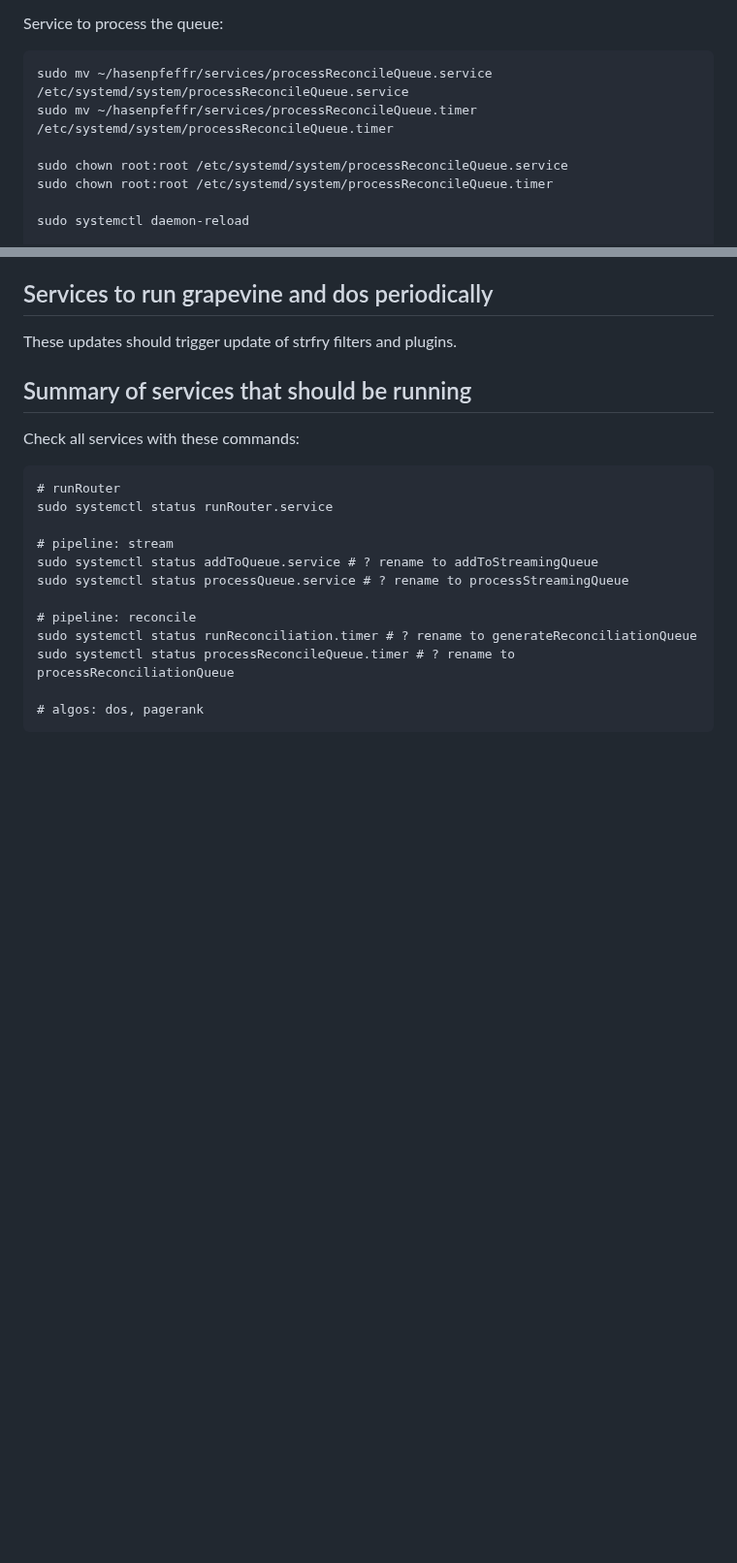
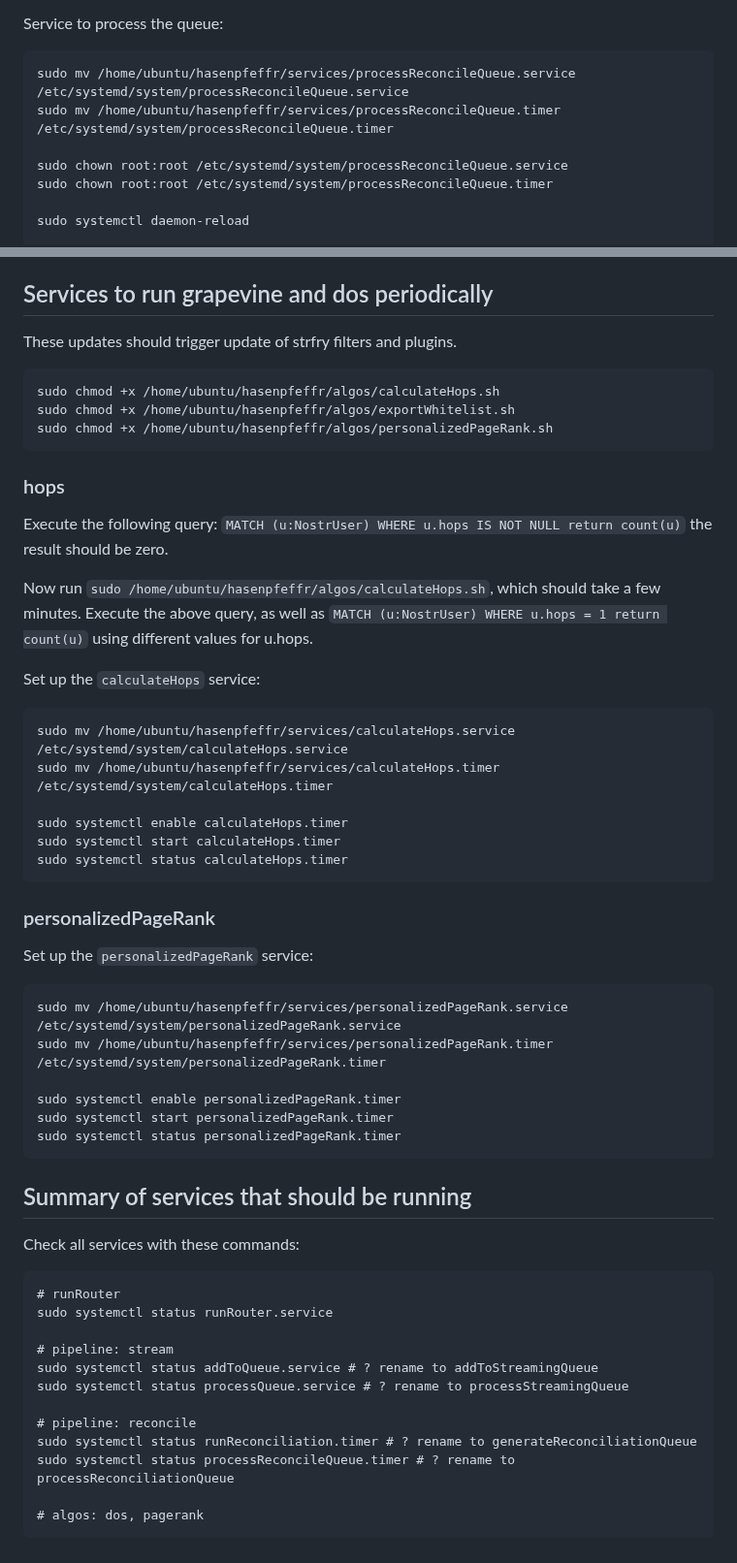
Before and after one commit to Pretty-Good-Freedom-Tech/hasenpfeffr-prepackaged, a Markdown page: docs/DEPLOYMENT.md, 2 parts joined by grey strips. Shown at 97% size. Drawn GitHub-style; blank space fills up the shorter version.

````diff
--- a/docs/DEPLOYMENT.md
+++ b/docs/DEPLOYMENT.md
@@ -350,8 +350,8 @@ Adjust Timer: You can adjust the frequency in the timer file based on your needs
 Service to process the queue:
 
 ```
-sudo mv ~/hasenpfeffr/services/processReconcileQueue.service /etc/systemd/system/processReconcileQueue.service
-sudo mv ~/hasenpfeffr/services/processReconcileQueue.timer /etc/systemd/system/processReconcileQueue.timer
+sudo mv /home/ubuntu/hasenpfeffr/services/processReconcileQueue.service /etc/systemd/system/processReconcileQueue.service
+sudo mv /home/ubuntu/hasenpfeffr/services/processReconcileQueue.timer /etc/systemd/system/processReconcileQueue.timer
 
 sudo chown root:root /etc/systemd/system/processReconcileQueue.service
 sudo chown root:root /etc/systemd/system/processReconcileQueue.timer
@@ -374,6 +374,42 @@ Parameters:
 
 These updates should trigger update of strfry filters and plugins.
 
+```
+sudo chmod +x /home/ubuntu/hasenpfeffr/algos/calculateHops.sh
+sudo chmod +x /home/ubuntu/hasenpfeffr/algos/exportWhitelist.sh
+sudo chmod +x /home/ubuntu/hasenpfeffr/algos/personalizedPageRank.sh
+```
+
+### hops
+
+Execute the following query: `MATCH (u:NostrUser) WHERE u.hops IS NOT NULL return count(u)` the result should be zero.
+
+Now run `sudo /home/ubuntu/hasenpfeffr/algos/calculateHops.sh`, which should take a few minutes. Execute the above query, as well as `MATCH (u:NostrUser) WHERE u.hops = 1 return count(u)` using different values for u.hops.
+
+Set up the `calculateHops` service:
+
+```
+sudo mv /home/ubuntu/hasenpfeffr/services/calculateHops.service /etc/systemd/system/calculateHops.service
+sudo mv /home/ubuntu/hasenpfeffr/services/calculateHops.timer /etc/systemd/system/calculateHops.timer
+
+sudo systemctl enable calculateHops.timer
+sudo systemctl start calculateHops.timer
+sudo systemctl status calculateHops.timer
+```
+
+### personalizedPageRank
+
+Set up the `personalizedPageRank` service:
+
+```
+sudo mv /home/ubuntu/hasenpfeffr/services/personalizedPageRank.service /etc/systemd/system/personalizedPageRank.service
+sudo mv /home/ubuntu/hasenpfeffr/services/personalizedPageRank.timer /etc/systemd/system/personalizedPageRank.timer
+
+sudo systemctl enable personalizedPageRank.timer
+sudo systemctl start personalizedPageRank.timer
+sudo systemctl status personalizedPageRank.timer
+```
+
 ## Summary of services that should be running
 
 Check all services with these commands:
````
